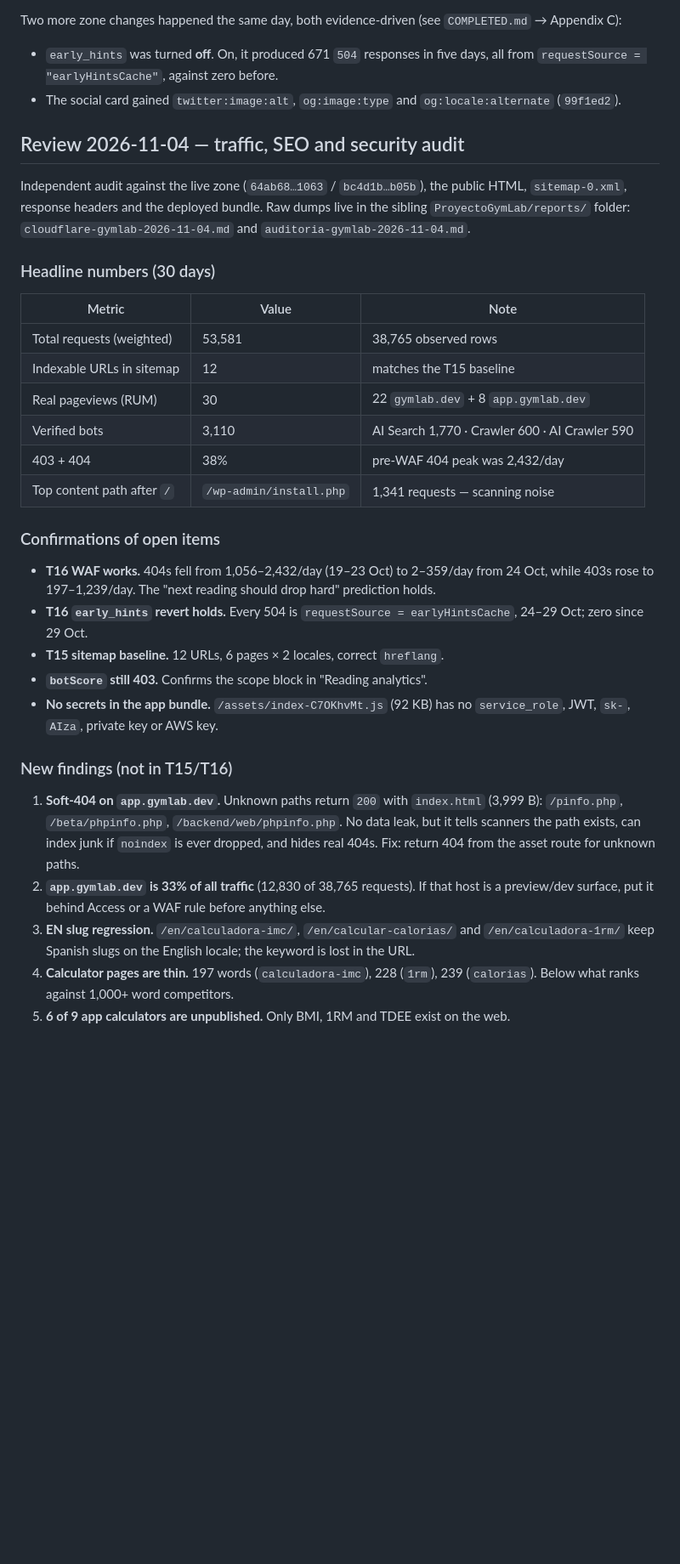
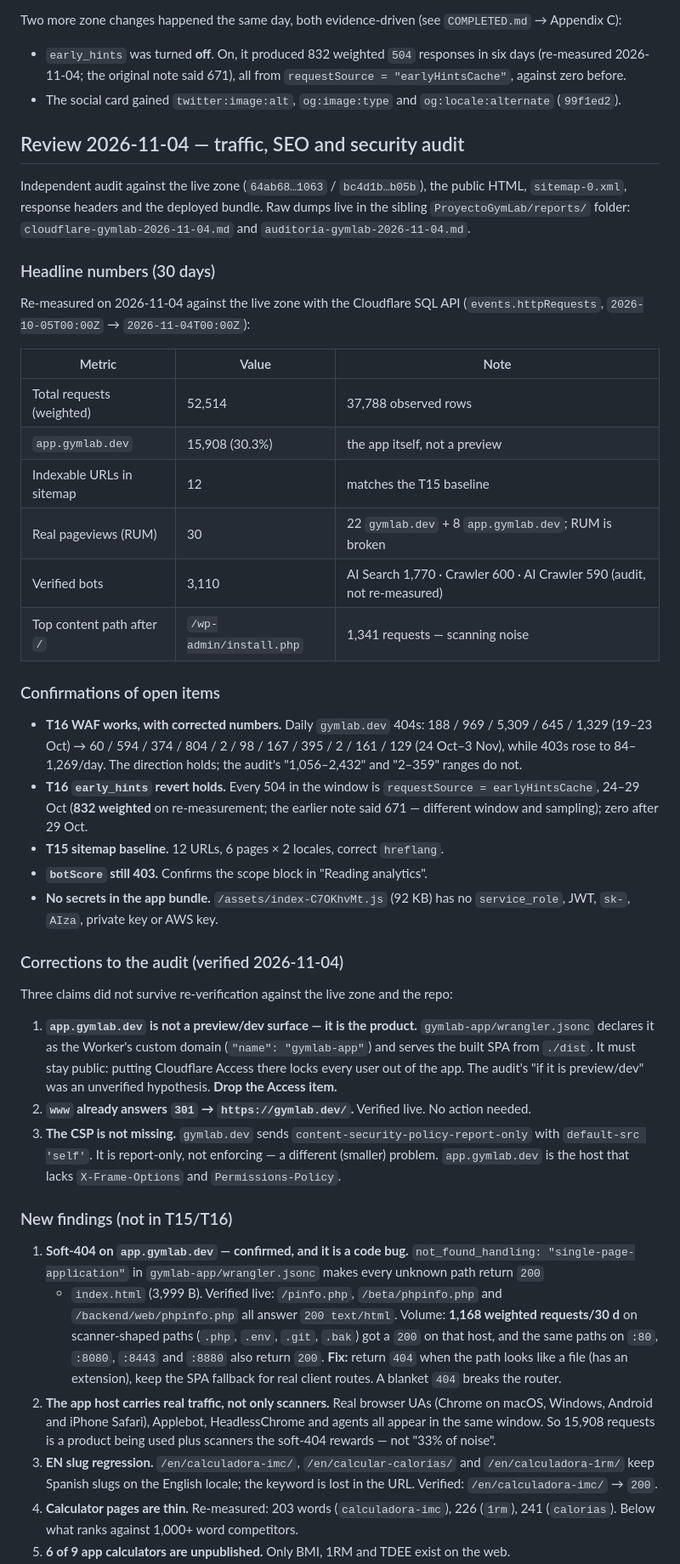
Before and after one commit to Yvesdefaria/GymLab-Web, a Markdown page: PLAN.md, the part around one of its changes. Shown at 85% size. Drawn GitHub-style; blank space fills up the shorter version.

Commit message:
docs: correct the 2026-11-04 audit with re-measured zone data

```diff
--- a/PLAN.md
+++ b/PLAN.md
@@ -41,7 +41,8 @@ plan. Verified: 140 requests to `/assets/*` return 200; 120 requests to `/` stil
 
 Two more zone changes happened the same day, both evidence-driven (see `COMPLETED.md` → Appendix C):
 
-- `early_hints` was turned **off**. On, it produced 671 `504` responses in five days, all from
+- `early_hints` was turned **off**. On, it produced 832 weighted `504` responses in six days
+  (re-measured 2026-11-04; the original note said 671), all from
   `requestSource = "earlyHintsCache"`, against zero before.
 - The social card gained `twitter:image:alt`, `og:image:type` and `og:locale:alternate` (`99f1ed2`).
 
@@ -54,36 +55,62 @@ Independent audit against the live zone (`64ab68…1063` / `bc4d1b…b05b`), the
 
 ### Headline numbers (30 days)
 
+Re-measured on 2026-11-04 against the live zone with the Cloudflare SQL API
+(`events.httpRequests`, `2026-10-05T00:00Z` → `2026-11-04T00:00Z`):
+
 | Metric | Value | Note |
 | --- | --- | --- |
-| Total requests (weighted) | 53,581 | 38,765 observed rows |
+| Total requests (weighted) | 52,514 | 37,788 observed rows |
+| `app.gymlab.dev` | 15,908 (30.3%) | the app itself, not a preview |
 | Indexable URLs in sitemap | 12 | matches the T15 baseline |
-| Real pageviews (RUM) | 30 | 22 `gymlab.dev` + 8 `app.gymlab.dev` |
-| Verified bots | 3,110 | AI Search 1,770 · Crawler 600 · AI Crawler 590 |
-| 403 + 404 | 38% | pre-WAF 404 peak was 2,432/day |
+| Real pageviews (RUM) | 30 | 22 `gymlab.dev` + 8 `app.gymlab.dev`; RUM is broken |
+| Verified bots | 3,110 | AI Search 1,770 · Crawler 600 · AI Crawler 590 (audit, not re-measured) |
 | Top content path after `/` | `/wp-admin/install.php` | 1,341 requests — scanning noise |
 
 ### Confirmations of open items
 
-- **T16 WAF works.** 404s fell from 1,056–2,432/day (19–23 Oct) to 2–359/day from 24 Oct, while
-  403s rose to 197–1,239/day. The "next reading should drop hard" prediction holds.
-- **T16 `early_hints` revert holds.** Every 504 is `requestSource = earlyHintsCache`, 24–29 Oct;
-  zero since 29 Oct.
+- **T16 WAF works, with corrected numbers.** Daily `gymlab.dev` 404s: 188 / 969 / 5,309 / 645 /
+  1,329 (19–23 Oct) → 60 / 594 / 374 / 804 / 2 / 98 / 167 / 395 / 2 / 161 / 129 (24 Oct–3 Nov),
+  while 403s rose to 84–1,269/day. The direction holds; the audit's "1,056–2,432" and "2–359"
+  ranges do not.
+- **T16 `early_hints` revert holds.** Every 504 in the window is `requestSource = earlyHintsCache`,
+  24–29 Oct (**832 weighted** on re-measurement; the earlier note said 671 — different window and
+  sampling); zero after 29 Oct.
 - **T15 sitemap baseline.** 12 URLs, 6 pages × 2 locales, correct `hreflang`.
 - **`botScore` still 403.** Confirms the scope block in "Reading analytics".
 - **No secrets in the app bundle.** `/assets/index-C7OKhvMt.js` (92 KB) has no `service_role`,
   JWT, `sk-`, `AIza`, private key or AWS key.
 
+### Corrections to the audit (verified 2026-11-04)
+
+Three claims did not survive re-verification against the live zone and the repo:
+
+1. **`app.gymlab.dev` is not a preview/dev surface — it is the product.** `gymlab-app/wrangler.jsonc`
+   declares it as the Worker's custom domain (`"name": "gymlab-app"`) and serves the built SPA from
+   `./dist`. It must stay public: putting Cloudflare Access there locks every user out of the app.
+   The audit's "if it is preview/dev" was an unverified hypothesis. **Drop the Access item.**
+2. **`www` already answers `301` → `https://gymlab.dev/`.** Verified live. No action needed.
+3. **The CSP is not missing.** `gymlab.dev` sends `content-security-policy-report-only` with
+   `default-src 'self'`. It is report-only, not enforcing — a different (smaller) problem.
+   `app.gymlab.dev` is the host that lacks `X-Frame-Options` and `Permissions-Policy`.
+
 ### New findings (not in T15/T16)
 
-1. **Soft-404 on `app.gymlab.dev`.** Unknown paths return `200` with `index.html` (3,999 B):
-   `/pinfo.php`, `/beta/phpinfo.php`, `/backend/web/phpinfo.php`. No data leak, but it tells
-   scanners the path exists, can index junk if `noindex` is ever dropped, and hides real 404s.
-   Fix: return 404 from the asset route for unknown paths.
-2. **`app.gymlab.dev` is 33% of all traffic** (12,830 of 38,765 requests). If that host is a
-   preview/dev surface, put it behind Access or a WAF rule before anything else.
+1. **Soft-404 on `app.gymlab.dev` — confirmed, and it is a code bug.** `not_found_handling:
+   "single-page-application"` in `gymlab-app/wrangler.jsonc` makes every unknown path return `200`
+   + `index.html` (3,999 B). Verified live: `/pinfo.php`, `/beta/phpinfo.php` and
+   `/backend/web/phpinfo.php` all answer `200 text/html`. Volume: **1,168 weighted requests/30 d**
+   on scanner-shaped paths (`.php`, `.env`, `.git`, `.bak`) got a `200` on that host, and the same
+   paths on `:80`, `:8080`, `:8443` and `:8880` also return `200`.
+   **Fix:** return `404` when the path looks like a file (has an extension), keep the SPA fallback
+   for real client routes. A blanket `404` breaks the router.
+2. **The app host carries real traffic, not only scanners.** Real browser UAs (Chrome on macOS,
+   Windows, Android and iPhone Safari), Applebot, HeadlessChrome and agents all appear in the same
+   window. So 15,908 requests is a product being used plus scanners the soft-404 rewards — not
+   "33% of noise".
 3. **EN slug regression.** `/en/calculadora-imc/`, `/en/calcular-calorias/` and
    `/en/calculadora-1rm/` keep Spanish slugs on the English locale; the keyword is lost in the URL.
-4. **Calculator pages are thin.** 197 words (`calculadora-imc`), 228 (`1rm`), 239 (`calorias`).
-   Below what ranks against 1,000+ word competitors.
+   Verified: `/en/calculadora-imc/` → `200`.
+4. **Calculator pages are thin.** Re-measured: 203 words (`calculadora-imc`), 226 (`1rm`),
+   241 (`calorias`). Below what ranks against 1,000+ word competitors.
 5. **6 of 9 app calculators are unpublished.** Only BMI, 1RM and TDEE exist on the web.
```
Also changed, not shown: other parts of PLAN.md (+28 -28 lines).
